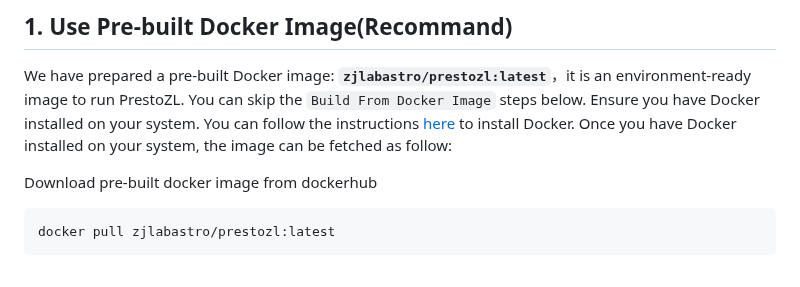
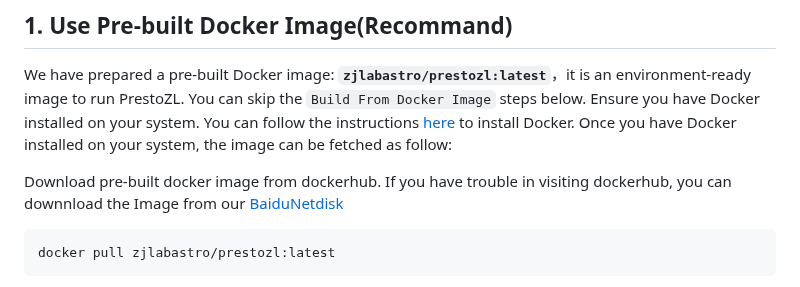
Before and after one commit to zhejianglab/PrestoZL, a Markdown page: README.md, the part around the change. Drawn GitHub-style.

````diff
--- a/README.md
+++ b/README.md
@@ -32,7 +32,7 @@ There are three ways to set up the PrestoZL running environment.
 
 We have prepared a pre-built Docker image: **`zjlabastro/prestozl:latest`**，it is an environment-ready image to run PrestoZL. You can skip the `Build From Docker Image` steps below. Ensure you have Docker installed on your system. You can follow the instructions [here](https://github.com/zhejianglab/PrestoZL/blob/main/dockerInstall.MD) to install Docker. Once you have Docker installed on your system, the image can be fetched as follow:
 
-Download pre-built docker image from dockerhub
+Download pre-built docker image from dockerhub. If you have trouble in visiting dockerhub, you can downnload the Image from our [BaiduNetdisk](https://pan.baidu.com/s/11EMfbEFDQdRxn-tpA8EWrw?pwd=jhd3)
 ```
 docker pull zjlabastro/prestozl:latest
 ```
````
